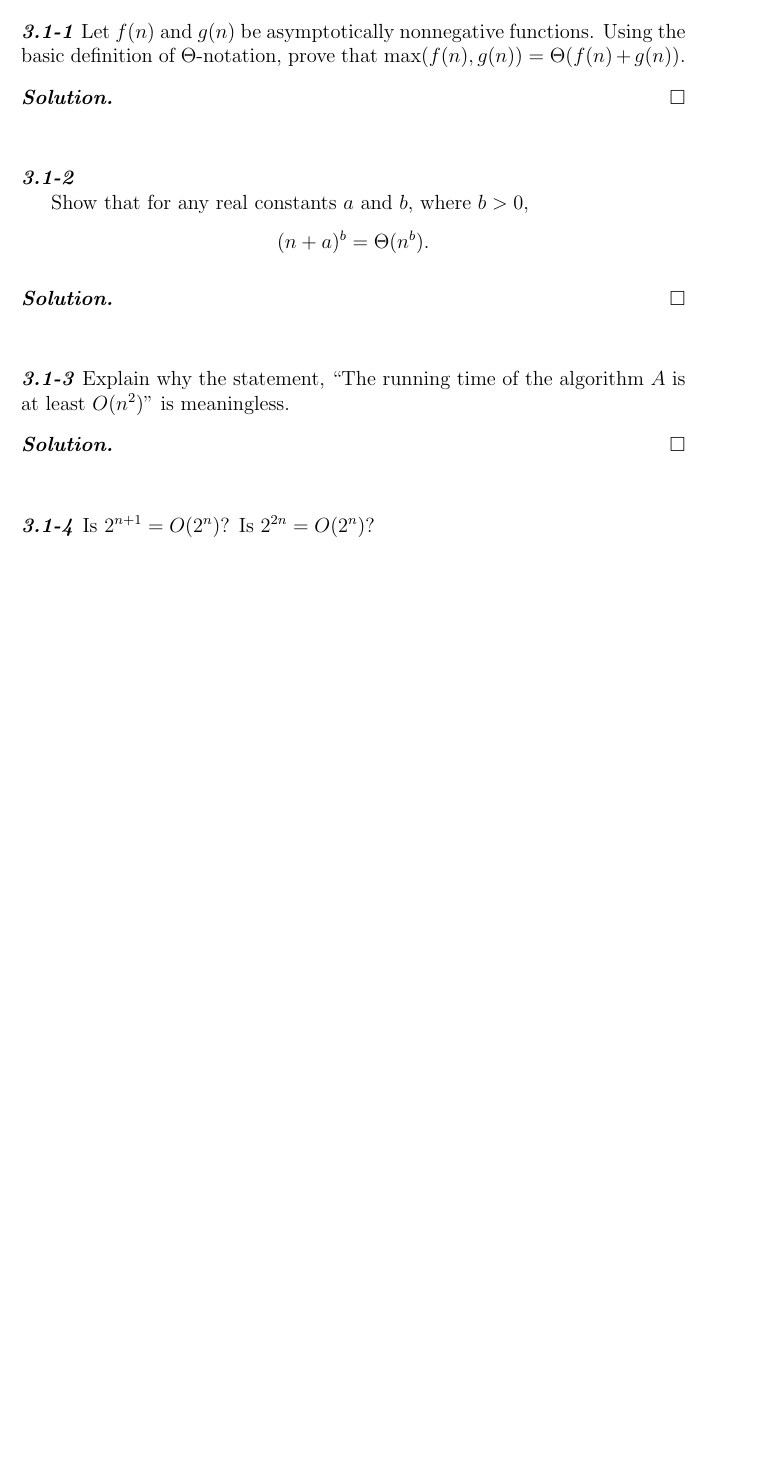
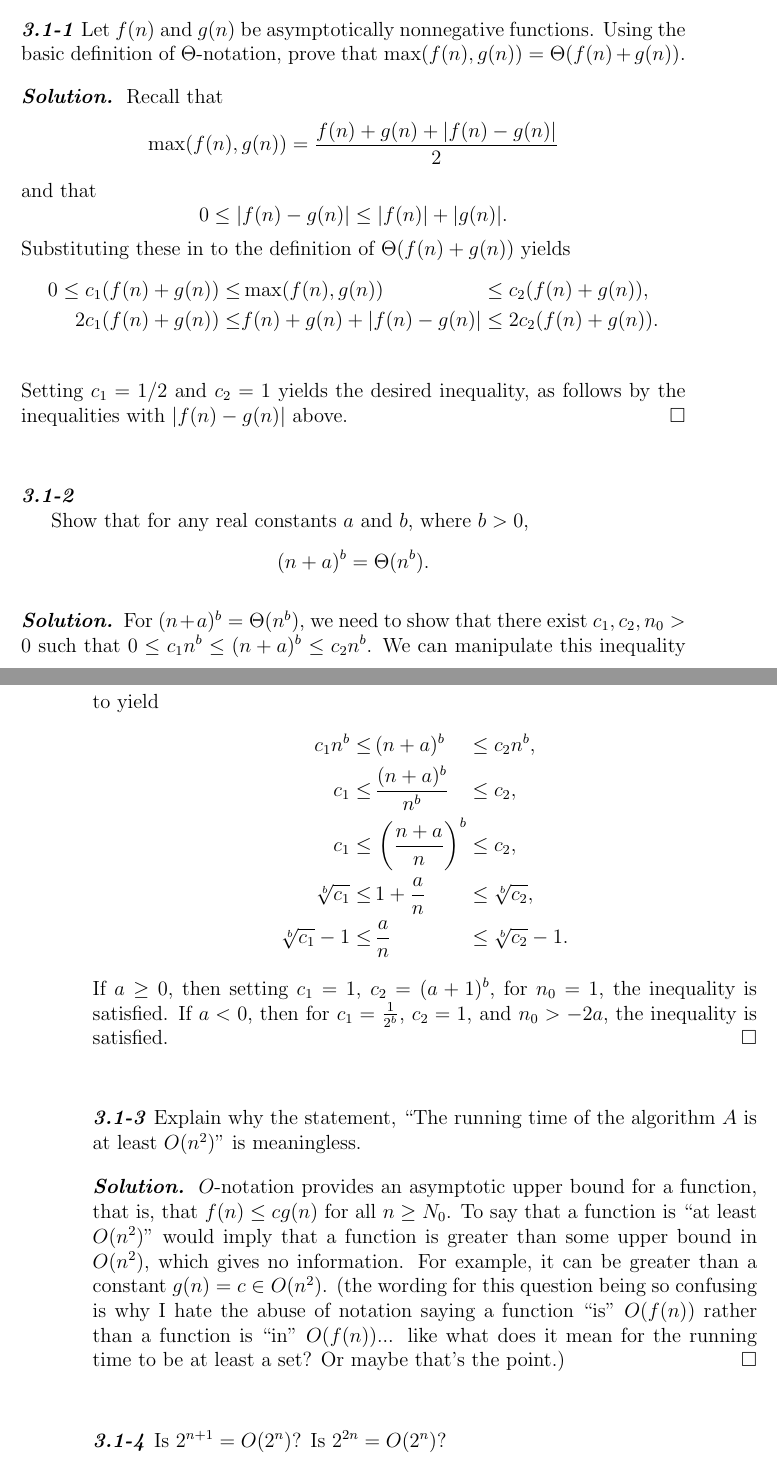
Before and after one commit to mbruce-ds/textbooks, a LaTeX thesis (clrs/main.tex, which reads clrs/TeX_files/chapter03.tex): part of page 21 of 28 before the commit and two parts of pages 21 and 22 of 28 after it, the two joined at a grey line, cut so that both start at the same text, the shorter picture padded with empty space. Compiled offline with pdfLaTeX.

Commit message:
3.1-1 -- 3.1-3 solutions completed

```diff
--- a/clrs/TeX_files/chapter03.tex
+++ b/clrs/TeX_files/chapter03.tex
@@ -3,17 +3,31 @@
 
 \qn{3.1-1} Let $f(n)$ and $g(n)$ be asymptotically nonnegative functions. Using the basic definition of $\Theta$-notation, prove that $\max(f(n), g(n)) = \Theta(f(n) + g(n))$.
 
-\sol \qed
+\sol Recall that $$\max(f(n), g(n)) = \frac{f(n) + g(n) + |f(n) - g(n)|}{2}$$ and that $$0 \leq |f(n) - g(n)| \leq |f(n)| + |g(n)|.$$ Substituting these in to the definition of $\Theta(f(n) + g(n))$ yields
+\begin{alignat*}{2}
+    0 \leq c_1 (f(n) + g(n)) \leq & \max(f(n), g(n)) &&\leq c_2(f(n) + g(n)), \\
+    2c_1(f(n) + g(n)) \leq & f(n) + g(n) + |f(n) - g(n)| &&\leq 2c_2 (f(n) + g(n)). \\
+\end{alignat*}
+Setting $c_1 = 1/2$ and $c_2 = 1$ yields the desired inequality, as follows by the inequalities with $|f(n) - g(n)|$ above.\qed
 
 \qn{3.1-2}
 
 Show that for any real constants $a$ and $b$, where $b > 0$, $$(n+a)^b = \Theta(n^b).$$
 
-\sol \qed
+\sol For $(n+a)^b = \Theta(n^b)$, we need to show that there exist $c_1, c_2, n_0 > 0$ such that $0 \leq c_1 n^b \leq (n + a)^b \leq c_2n^b$. We can manipulate this inequality to yield
+\begin{alignat*}{2}
+    c_1 n^b \leq \, &(n + a)^b &&\leq c_2 n^b, \\
+    c_1 \leq \, &\frac{(n+a)^b}{n^b} &&\leq c_2, \\
+    c_1 \leq \, &\left(\frac{n+a}{n}\right)^b &&\leq c_2, \\
+    \sqrt[b]{c_1} \leq \, &1 + \frac{a}{n} &&\leq \sqrt[b]{c_2}, \\
+    \sqrt[b]{c_1} - 1 \leq \, &\frac{a}{n} &&\leq \sqrt[b]{c_2} - 1.
+\end{alignat*}
+If $a \geq 0$, then setting $c_1 = 1$, $c_2 = (a + 1)^b$, for $n_0 = 1$, the inequality is satisfied. If $a < 0$, then for $c_1 = \frac{1}{2^b}$, $c_2 = 1$, and $n_0 > -2a$, the inequality is satisfied.\qed
+
 
 \qn{3.1-3} Explain why the statement, ``The running time of the algorithm $A$ is at least $O(n^2)$'' is meaningless.
 
-\sol \qed
+\sol $O$-notation provides an asymptotic upper bound for a function, that is, that $f(n) \leq cg(n)$ for all $n \geq N_0$. To say that a function is ``at least $O(n^2)$'' would imply that a function is greater than some upper bound in $O(n^2)$, which gives no information. For example, it can be greater than a constant $g(n) = c \in O(n^2)$. (the wording for this question being so confusing is why I hate the abuse of notation saying a function ``is'' $O(f(n))$ rather than a function is ``in'' $O(f(n))$... like what does it mean for the running time to be at least a set? Or maybe that's the point.)\qed
 
 \qn{3.1-4} Is $2^{n+1} = O(2^n)$? Is $2^{2n} = O(2^n)$?
 
```
Also changed, not shown: clrs/main.pdf.
